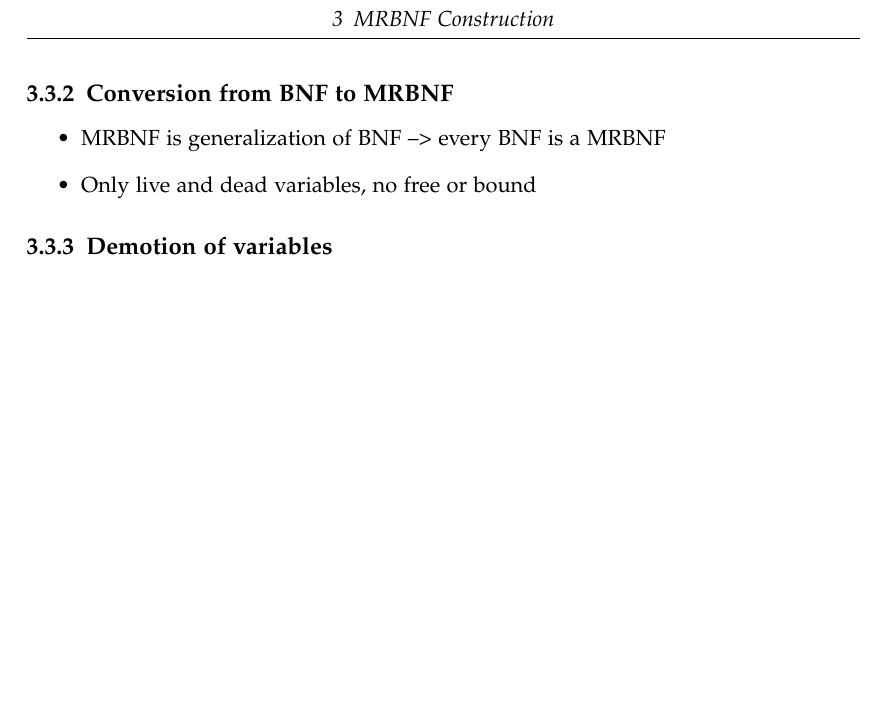
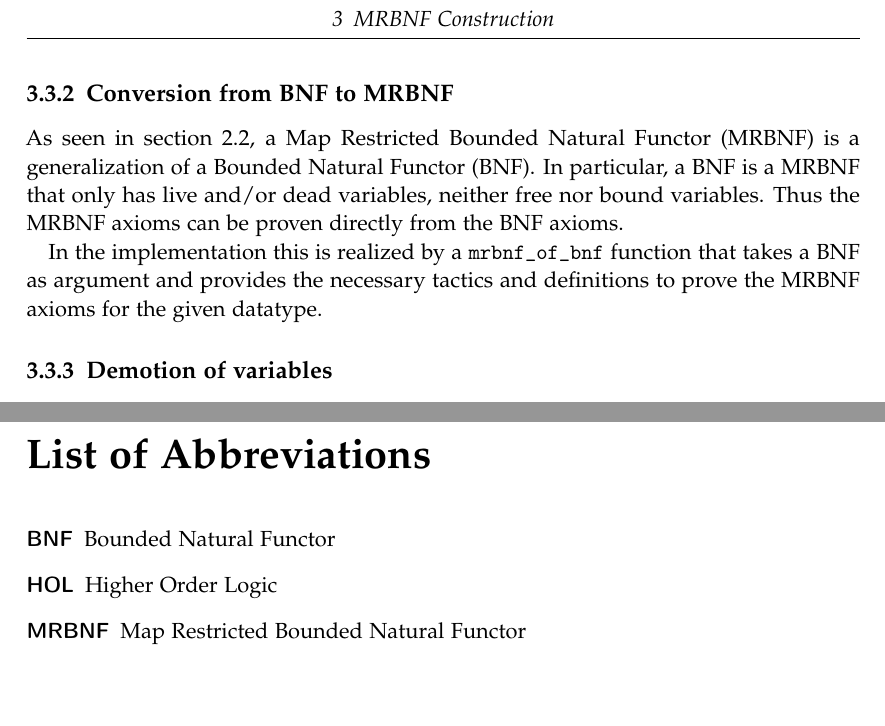
Before and after one commit to jvanbruegge/master-thesis, a LaTeX thesis (thesis/main.tex, which reads thesis/acronyms.tex, thesis/chapters/03_mrbnf_construction.tex, thesis/settings.tex): part of page 10 of 14 before the commit and two parts of pages 10 and 14 of 15 after it, the two joined at a grey line, cut so that both start at the same text, the shorter picture padded with empty space. Compiled offline with pdfLaTeX.

Commit message:
Add first draft of the BNF to MRBNF section

```diff
--- /dev/null
+++ b/thesis/acronyms.tex
@@ -0,0 +1,7 @@
+\chapter*{List of Abbreviations}\addcontentsline{toc}{chapter}{List of Abbreviations}
+
+\begin{acronym}
+\acro{BNF}{Bounded Natural Functor}
+\acro{HOL}{Higher Order Logic}
+\acro{MRBNF}{Map Restricted Bounded Natural Functor}
+\end{acronym}
--- a/thesis/chapters/03_mrbnf_construction.tex
+++ b/thesis/chapters/03_mrbnf_construction.tex
@@ -36,10 +36,9 @@
 
 \subsection{Conversion from BNF to MRBNF}\label{sec:bnf_to_mrbnf}
 
-\begin{itemize}
-\item{MRBNF is generalization of BNF --> every BNF is a MRBNF}
-\item{Only live and dead variables, no free or bound}
-\end{itemize}
+As seen in section~\ref{sec:mrbnf_theory}, a \ac{MRBNF} is a generalization of a \ac{BNF}. In particular, a \ac{BNF} is a \ac{MRBNF} that only has live and/or dead variables, neither free nor bound variables. Thus the \ac{MRBNF} axioms can be proven directly from the \ac{BNF} axioms.
+
+In the implementation this is realized by a \texttt{mrbnf\_of\_bnf} function that takes a \ac{BNF} as argument and provides the necessary tactics and definitions to prove the \ac{MRBNF} axioms for the given datatype.
 
 \subsection{Demotion of variables}\label{sec:demote}
 
--- a/thesis/settings.tex
+++ b/thesis/settings.tex
@@ -25,6 +25,8 @@
 \usepackage[final]{microtype}
 \usepackage{caption}
 \usepackage[hidelinks]{hyperref} % hidelinks removes colored boxes around references and links
+
+\usepackage{acronym}
 
 \bibliography{bibliography}
 
```
Also changed, not shown: thesis/chapters/01_introduction.tex (+1 -0 lines), thesis/chapters/02_theoretical_background.tex (+1 -1 lines), thesis/main.tex (+1 -0 lines).
